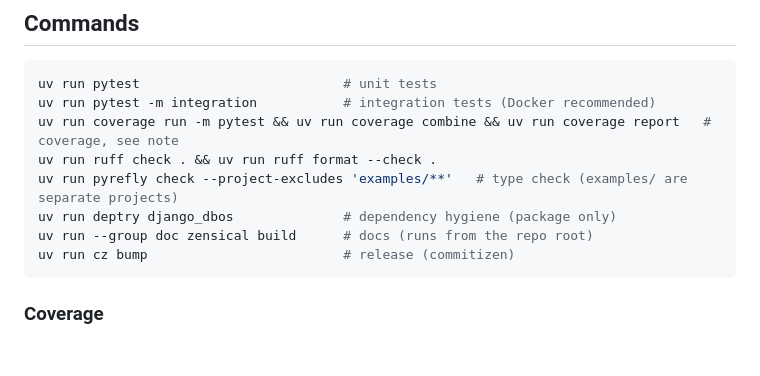
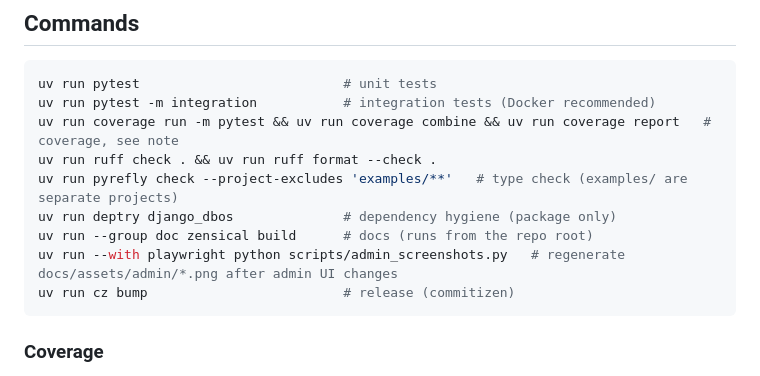
Before and after one commit to lewoudar/django-dbos, a Markdown page: AGENTS.md, the part around the change. Drawn GitHub-style; blank space fills up the shorter version.

````diff
--- a/AGENTS.md
+++ b/AGENTS.md
@@ -34,6 +34,7 @@ uv run ruff check . && uv run ruff format --check .
 uv run pyrefly check --project-excludes 'examples/**'   # type check (examples/ are separate projects)
 uv run deptry django_dbos              # dependency hygiene (package only)
 uv run --group doc zensical build      # docs (runs from the repo root)
+uv run --with playwright python scripts/admin_screenshots.py   # regenerate docs/assets/admin/*.png after admin UI changes
 uv run cz bump                         # release (commitizen)
 ```
 
````
Also changed, not shown: docs/admin.md (+9 -0 lines), docs/assets/admin/schedules-dark.png (added), docs/assets/admin/schedules-light.png (added), docs/assets/admin/workflow-detail-dark.png (added), docs/assets/admin/workflow-detail-light.png (added), docs/assets/admin/workflows-dark.png (added), docs/assets/admin/workflows-light.png (added), 2 other files.
